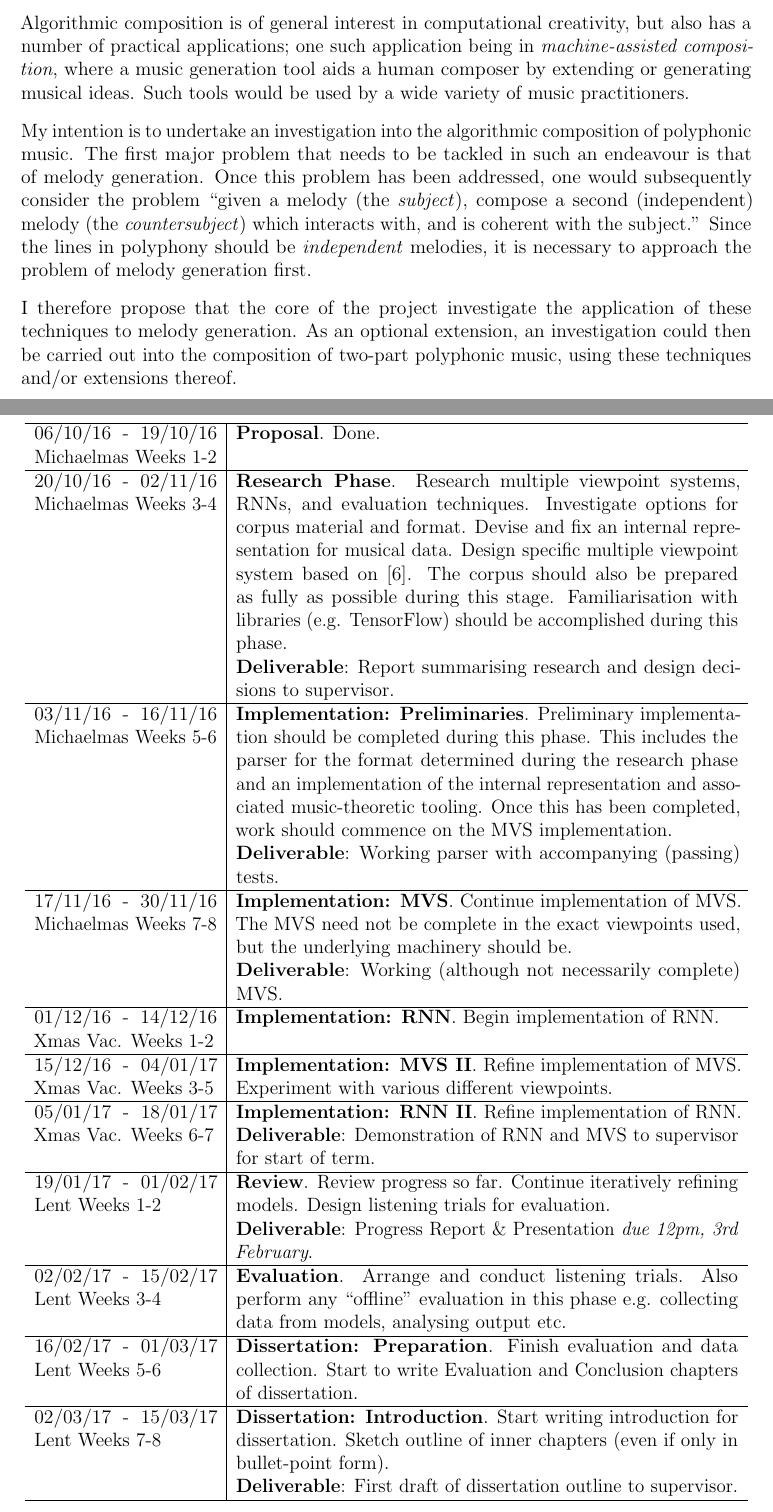
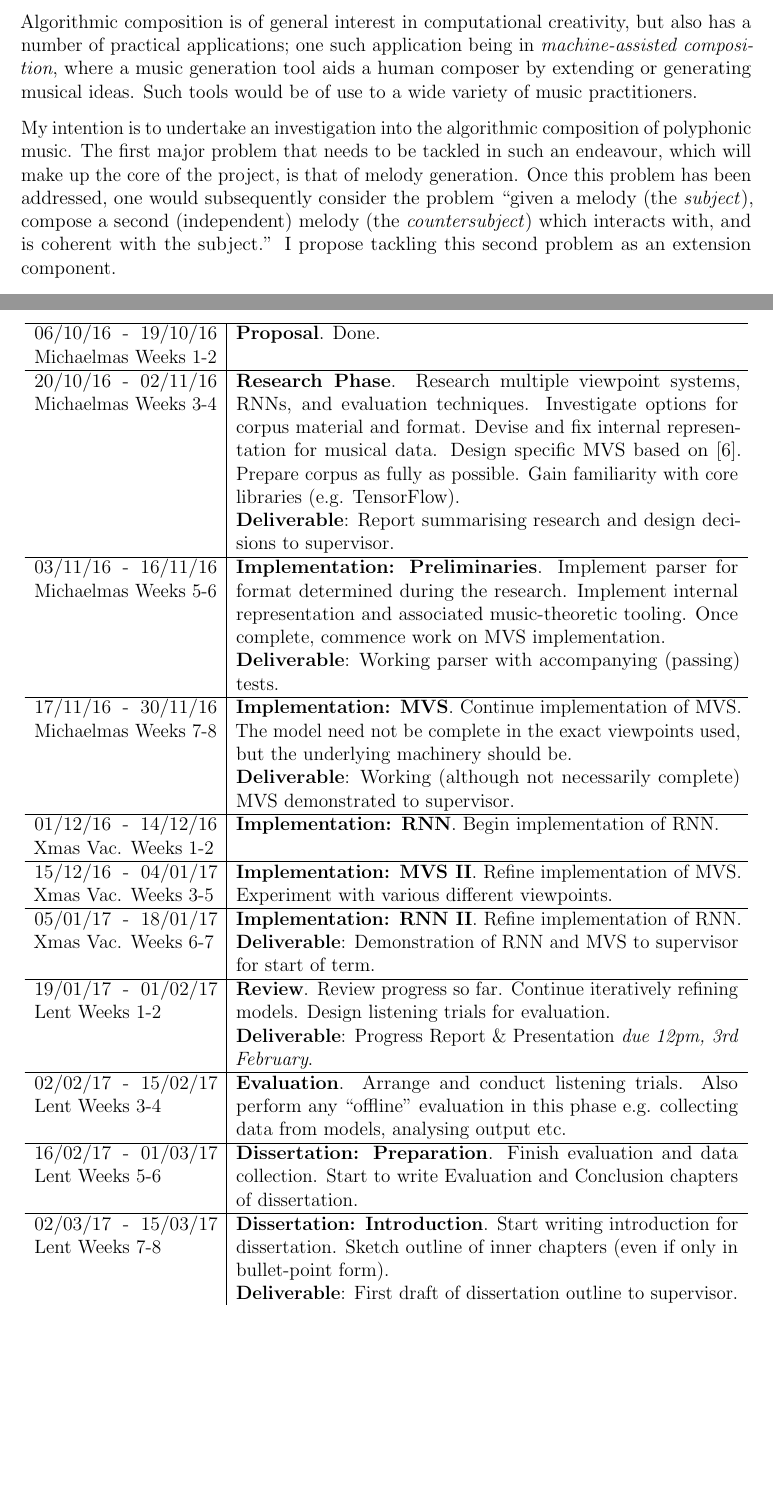
Before and after one commit to alexcoplan/p2proj, a LaTeX document (diss/proposal.tex): two parts of pages 1 and 5 of 6, joined at a grey line, cut so that both start at the same text, the shorter picture padded with empty space. Compiled offline with pdfLaTeX.

Commit message:
final proposal draft sent to jfk & mti

```diff
--- a/diss/proposal.tex
+++ b/diss/proposal.tex
@@ -66,22 +62,17 @@ of the research phase of the project.
 Algorithmic composition is of general interest in computational creativity, but
 also has a number of practical applications; one such application being in
 \emph{machine-assisted composition}, where a music generation tool aids a human
-composer by extending or generating musical ideas. Such tools would be used by a
-wide variety of music practitioners.
+composer by extending or generating musical ideas. Such tools would be of use to
+a wide variety of music practitioners.
 
 My intention is to undertake an investigation into the algorithmic composition
 of polyphonic music. The first major problem that needs to be tackled in such an
-endeavour is that of melody generation. Once this problem has been addressed,
-one would subsequently consider the problem ``given a melody (the
-\emph{subject}), compose a second (independent) melody (the
-\emph{countersubject}) which interacts with, and is coherent with the subject.''
-Since the lines in polyphony should be \emph{independent} melodies, it is
-necessary to approach the problem of melody generation first.
-
-I therefore propose that the core of the project investigate the application of
-these techniques to melody generation. As an optional extension, an
-investigation could then be carried out into the composition of two-part
-polyphonic music, using these techniques and/or extensions thereof.
+endeavour, which will make up the core of the project, is that of melody
+generation. Once this problem has been addressed, one would subsequently
+consider the problem ``given a melody (the \emph{subject}), compose a second
+(independent) melody (the \emph{countersubject}) which interacts with, and is
+coherent with the subject.'' I propose tackling this second problem as an
+extension component.
 
 I shall follow the approach often taken in the literature of restricting the
 domain of source material to stem from a particular musical idiom, e.g.\
@@ -247,31 +236,29 @@ These possible extensions include:
 06/10/16 - 19/10/16 Michaelmas Weeks 1-2 & \textbf{Proposal}. Done. \\ \hline
 20/10/16 - 02/11/16 Michaelmas Weeks 3-4 & \textbf{Research Phase}.
 Research multiple viewpoint systems, RNNs, and evaluation techniques.
-Investigate options for corpus material and format. Devise and fix an internal
-representation for musical data. Design specific multiple viewpoint system based
-on \cite{whorley2013phd}. The corpus should also be prepared as fully as
-possible during this stage. Familiarisation with libraries (e.g. TensorFlow)
-should be accomplished during this phase.
+Investigate options for corpus material and format. Devise and fix internal
+representation for musical data. Design specific MVS based on
+\cite{whorley2013phd}. Prepare corpus as fully as possible. Gain familiarity
+with core libraries (e.g. TensorFlow).
 
 \textbf{Deliverable}: Report summarising research and design decisions to
 supervisor.
 \\ \hline
 03/11/16 - 16/11/16 Michaelmas Weeks 5-6 & \textbf{Implementation:
 	Preliminaries}.
-Preliminary implementation should be completed during this phase. This includes
-the parser for the format determined during the research phase and an
-implementation of the internal representation and associated music-theoretic
-tooling. Once this has been completed, work should commence on the MVS
-implementation.
+Implement parser for format determined during the research.  Implement internal
+representation and associated music-theoretic tooling. Once complete, commence
+work on MVS implementation.
 
 \textbf{Deliverable}: Working parser with accompanying (passing) tests.
 \\ \hline
 
 17/11/16 - 30/11/16 Michaelmas Weeks 7-8 & \textbf{Implementation: MVS}.
-Continue implementation of MVS. The MVS need not be complete in the exact
+Continue implementation of MVS. The model need not be complete in the exact
 viewpoints used, but the underlying machinery should be.
 
-\textbf{Deliverable}: Working (although not necessarily complete) MVS.
+\textbf{Deliverable}: Working (although not necessarily complete) MVS
+demonstrated to supervisor.
 \\ \hline
 
 01/12/16 - 14/12/16 Xmas Vac. Weeks 1-2 & \textbf{Implementation: RNN}.
```
Also changed, not shown: ProposalForm.pdf, diss/proposal.tex (51 more changed lines).
